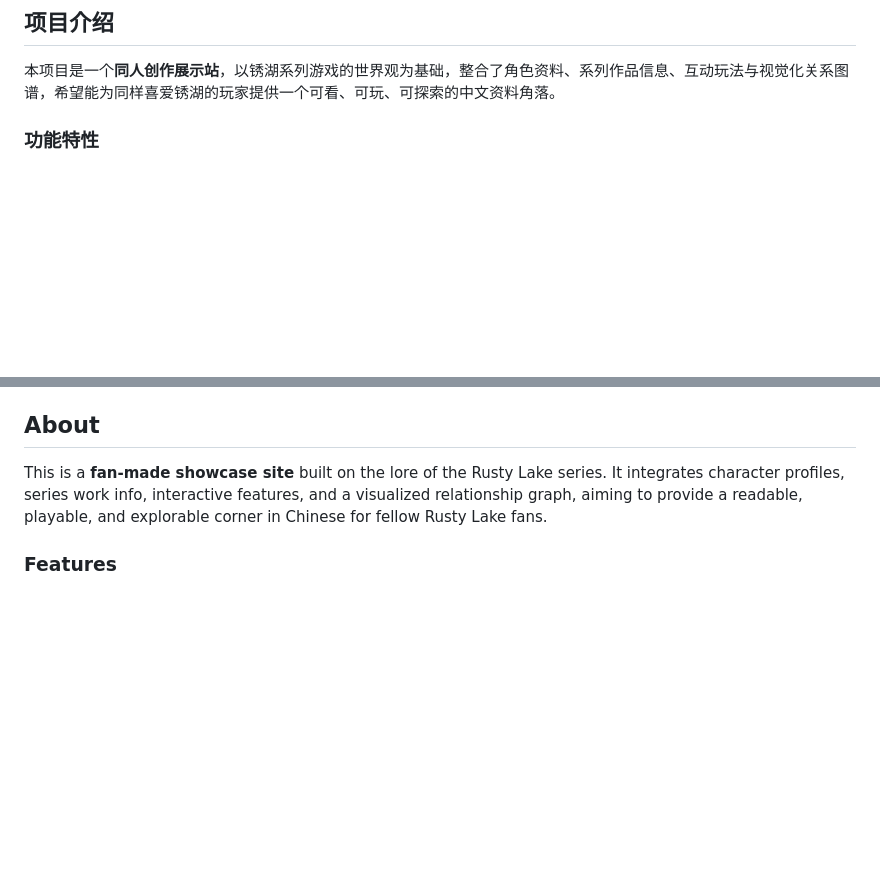
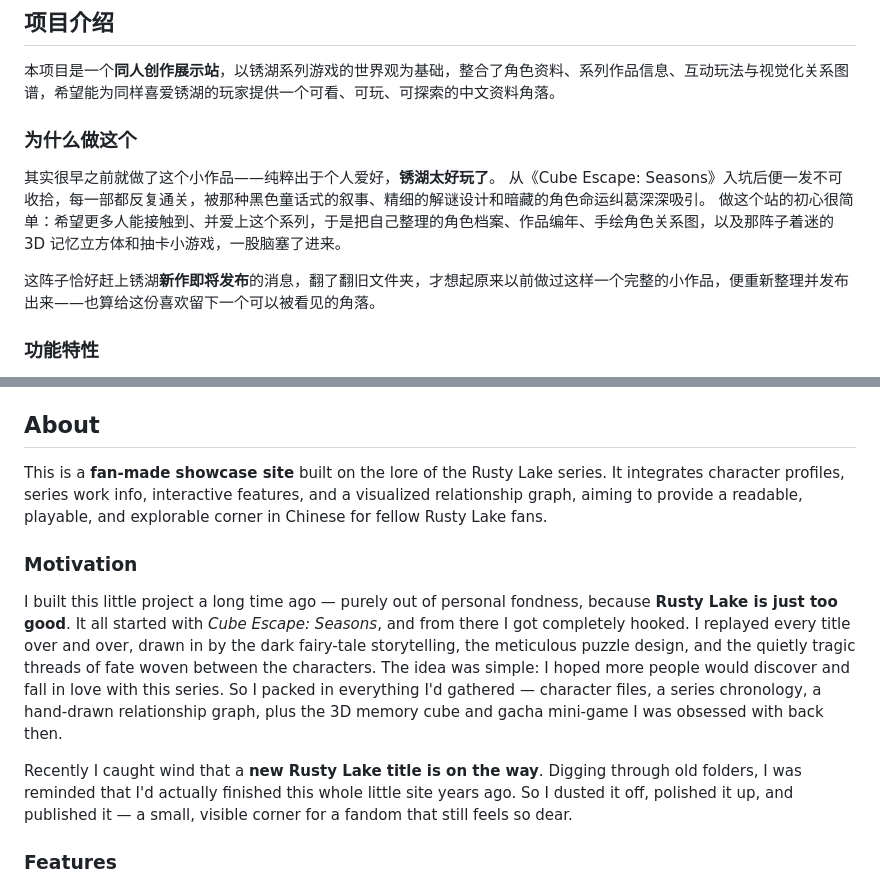
Before and after one commit to ccody533/rusty-lake-memories, a Markdown page: README.md, 2 parts joined by grey strips. Drawn GitHub-style; blank space fills up the shorter version.

Commit message:
README：补充开发想法 / Motivation 双语段落
中文版新增「为什么做这个」，英文版对应新增 Motivation。记录个人爱好起源、入坑经历、因新作即将发布才重新整理发布的背景。

```diff
--- a/README.md
+++ b/README.md
@@ -5,6 +5,14 @@
 ## 项目介绍
 
 本项目是一个**同人创作展示站**，以锈湖系列游戏的世界观为基础，整合了角色资料、系列作品信息、互动玩法与视觉化关系图谱，希望能为同样喜爱锈湖的玩家提供一个可看、可玩、可探索的中文资料角落。
+
+### 为什么做这个
+
+其实很早之前就做了这个小作品——纯粹出于个人爱好，**锈湖太好玩了**。
+从《Cube Escape: Seasons》入坑后便一发不可收拾，每一部都反复通关，被那种黑色童话式的叙事、精细的解谜设计和暗藏的角色命运纠葛深深吸引。
+做这个站的初心很简单：希望更多人能接触到、并爱上这个系列，于是把自己整理的角色档案、作品编年、手绘角色关系图，以及那阵子着迷的 3D 记忆立方体和抽卡小游戏，一股脑塞了进来。
+
+这阵子恰好赶上锈湖**新作即将发布**的消息，翻了翻旧文件夹，才想起原来以前做过这样一个完整的小作品，便重新整理并发布出来——也算给这份喜欢留下一个可以被看见的角落。
 
 ### 功能特性
 
@@ -136,6 +144,14 @@ rusty-lake-memories/
 
 This is a **fan-made showcase site** built on the lore of the Rusty Lake series. It integrates character profiles, series work info, interactive features, and a visualized relationship graph, aiming to provide a readable, playable, and explorable corner in Chinese for fellow Rusty Lake fans.
 
+### Motivation
+
+I built this little project a long time ago — purely out of personal fondness, because **Rusty Lake is just too good**.
+It all started with *Cube Escape: Seasons*, and from there I got completely hooked. I replayed every title over and over, drawn in by the dark fairy-tale storytelling, the meticulous puzzle design, and the quietly tragic threads of fate woven between the characters.
+The idea was simple: I hoped more people would discover and fall in love with this series. So I packed in everything I'd gathered — character files, a series chronology, a hand-drawn relationship graph, plus the 3D memory cube and gacha mini-game I was obsessed with back then.
+
+Recently I caught wind that a **new Rusty Lake title is on the way**. Digging through old folders, I was reminded that I'd actually finished this whole little site years ago. So I dusted it off, polished it up, and published it — a small, visible corner for a fandom that still feels so dear.
+
 ### Features
 
 - **Home `index.html`**: site entry, includes a 3D memory cube and video carousel
```
